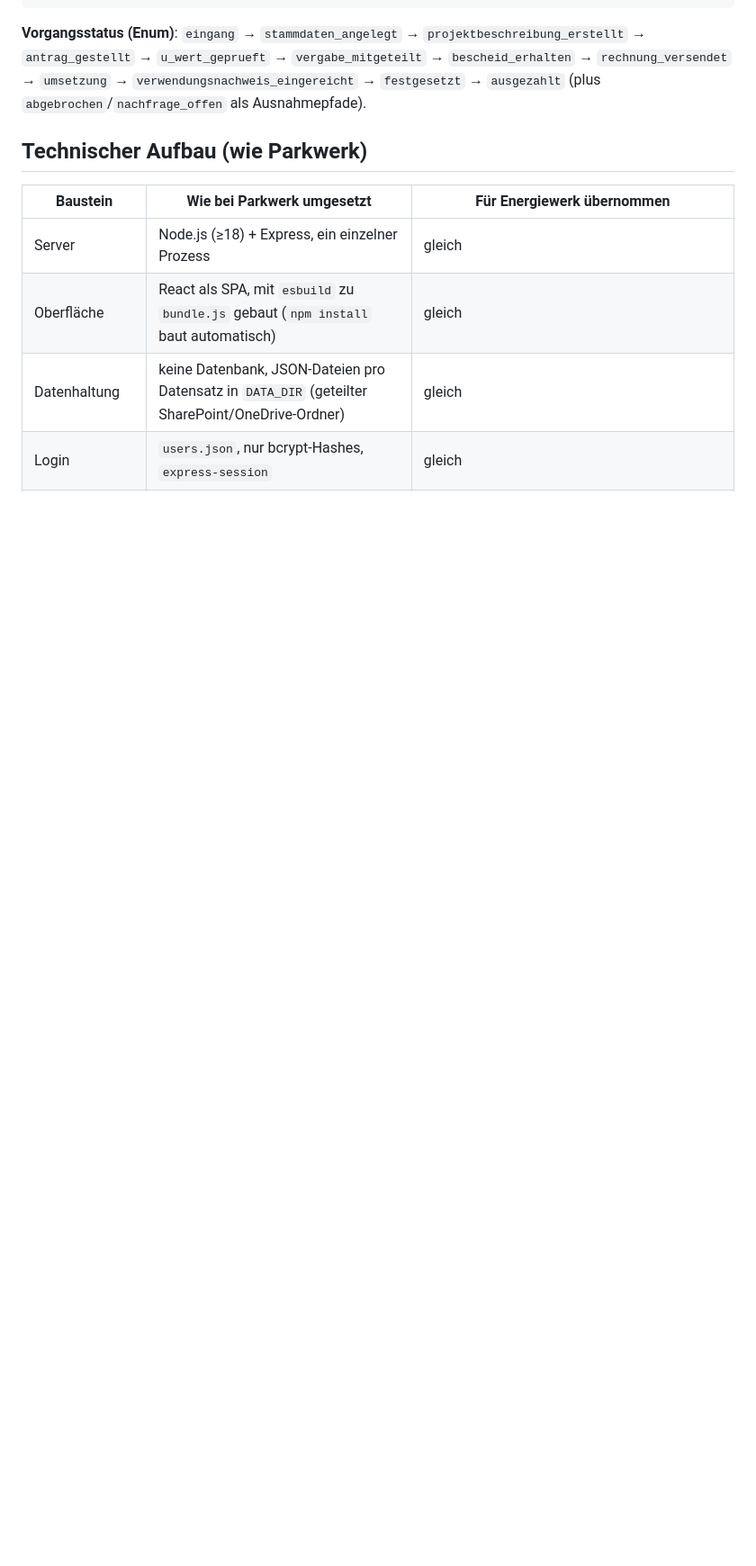
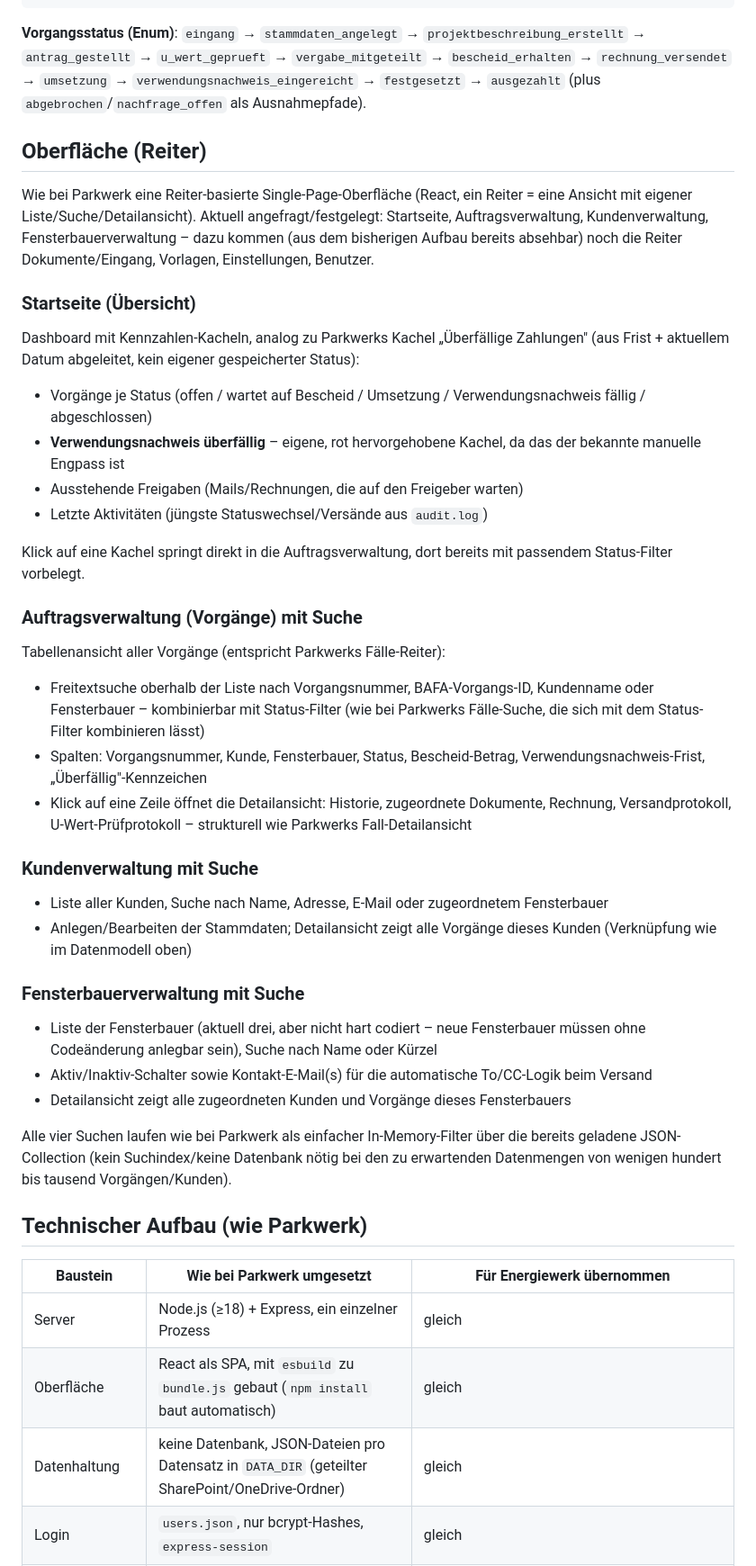
Before and after one commit to GunnarGillert/GunnarGillert, a Markdown page: Energiewerk/README.md, the part around the change. Shown at 90% size. GitHub-like rendering; blank space fills up the shorter version.

Commit message:
Oberflächen-Skizze ergänzen: Startseite, Auftrags-/Kunden-/Fensterbauerverwaltung
Neuer Abschnitt "Oberfläche (Reiter)" beschreibt die angefragten Ansichten
als Parkwerk-typische Reiter mit Liste + Suche + Detailansicht: Startseite
als KPI-Dashboard (u. a. Kachel "Verwendungsnachweis überfällig"),
Auftragsverwaltung mit Volltextsuche + Status-Filter, sowie Kunden- und
Fensterbauerverwaltung mit Suche und wechselseitiger Verknüpfung.

Co-Authored-By: Claude Sonnet 5 <noreply@anthropic.com>
Claude-Session: https://claude.ai/code/session_01WbXCiRNMN926E34RwihBCQ

```diff
--- a/Energiewerk/README.md
+++ b/Energiewerk/README.md
@@ -93,6 +93,66 @@ Fensterbauer               Kunde
 `vergabe_mitgeteilt` → `bescheid_erhalten` → `rechnung_versendet` →
 `umsetzung` → `verwendungsnachweis_eingereicht` → `festgesetzt` →
 `ausgezahlt` (plus `abgebrochen`/`nachfrage_offen` als Ausnahmepfade).
+
+## Oberfläche (Reiter)
+
+Wie bei Parkwerk eine Reiter-basierte Single-Page-Oberfläche (React, ein
+Reiter = eine Ansicht mit eigener Liste/Suche/Detailansicht). Aktuell
+angefragt/festgelegt: Startseite, Auftragsverwaltung, Kundenverwaltung,
+Fensterbauerverwaltung – dazu kommen (aus dem bisherigen Aufbau bereits
+absehbar) noch die Reiter Dokumente/Eingang, Vorlagen, Einstellungen,
+Benutzer.
+
+### Startseite (Übersicht)
+
+Dashboard mit Kennzahlen-Kacheln, analog zu Parkwerks Kachel „Überfällige
+Zahlungen" (aus Frist + aktuellem Datum abgeleitet, kein eigener
+gespeicherter Status):
+
+- Vorgänge je Status (offen / wartet auf Bescheid / Umsetzung /
+  Verwendungsnachweis fällig / abgeschlossen)
+- **Verwendungsnachweis überfällig** – eigene, rot hervorgehobene Kachel,
+  da das der bekannte manuelle Engpass ist
+- Ausstehende Freigaben (Mails/Rechnungen, die auf den Freigeber warten)
+- Letzte Aktivitäten (jüngste Statuswechsel/Versände aus `audit.log`)
+
+Klick auf eine Kachel springt direkt in die Auftragsverwaltung, dort
+bereits mit passendem Status-Filter vorbelegt.
+
+### Auftragsverwaltung (Vorgänge) mit Suche
+
+Tabellenansicht aller Vorgänge (entspricht Parkwerks Fälle-Reiter):
+
+- Freitextsuche oberhalb der Liste nach Vorgangsnummer, BAFA-Vorgangs-ID,
+  Kundenname oder Fensterbauer – kombinierbar mit Status-Filter (wie bei
+  Parkwerks Fälle-Suche, die sich mit dem Status-Filter kombinieren lässt)
+- Spalten: Vorgangsnummer, Kunde, Fensterbauer, Status, Bescheid-Betrag,
+  Verwendungsnachweis-Frist, „Überfällig"-Kennzeichen
+- Klick auf eine Zeile öffnet die Detailansicht: Historie, zugeordnete
+  Dokumente, Rechnung, Versandprotokoll, U-Wert-Prüfprotokoll –
+  strukturell wie Parkwerks Fall-Detailansicht
+
+### Kundenverwaltung mit Suche
+
+- Liste aller Kunden, Suche nach Name, Adresse, E-Mail oder zugeordnetem
+  Fensterbauer
+- Anlegen/Bearbeiten der Stammdaten; Detailansicht zeigt alle Vorgänge
+  dieses Kunden (Verknüpfung wie im Datenmodell oben)
+
+### Fensterbauerverwaltung mit Suche
+
+- Liste der Fensterbauer (aktuell drei, aber nicht hart codiert – neue
+  Fensterbauer müssen ohne Codeänderung anlegbar sein), Suche nach Name
+  oder Kürzel
+- Aktiv/Inaktiv-Schalter sowie Kontakt-E-Mail(s) für die automatische
+  To/CC-Logik beim Versand
+- Detailansicht zeigt alle zugeordneten Kunden und Vorgänge dieses
+  Fensterbauers
+
+Alle vier Suchen laufen wie bei Parkwerk als einfacher In-Memory-Filter
+über die bereits geladene JSON-Collection (kein Suchindex/keine
+Datenbank nötig bei den zu erwartenden Datenmengen von wenigen hundert
+bis tausend Vorgängen/Kunden).
 
 ## Technischer Aufbau (wie Parkwerk)
 
```
